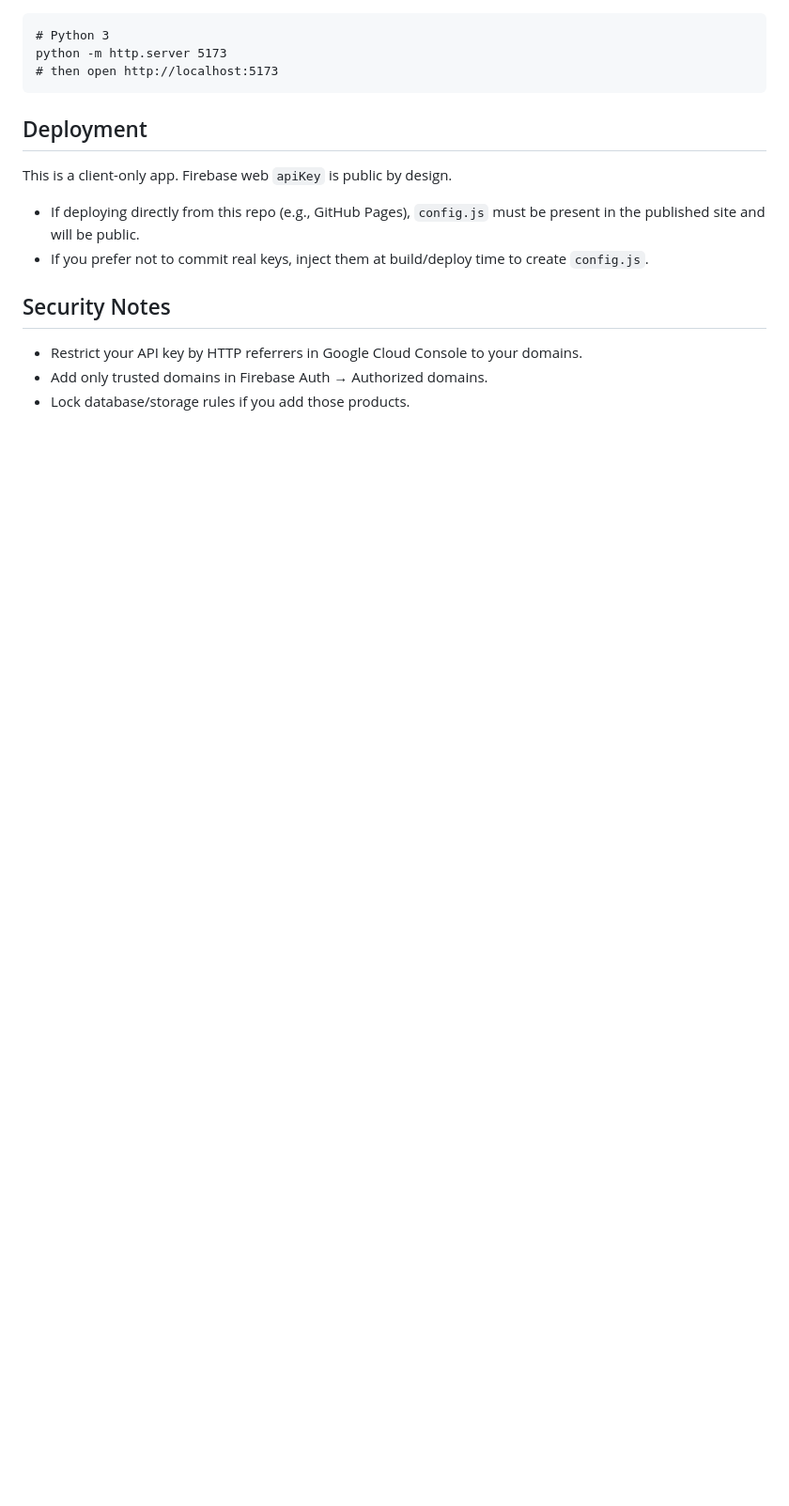
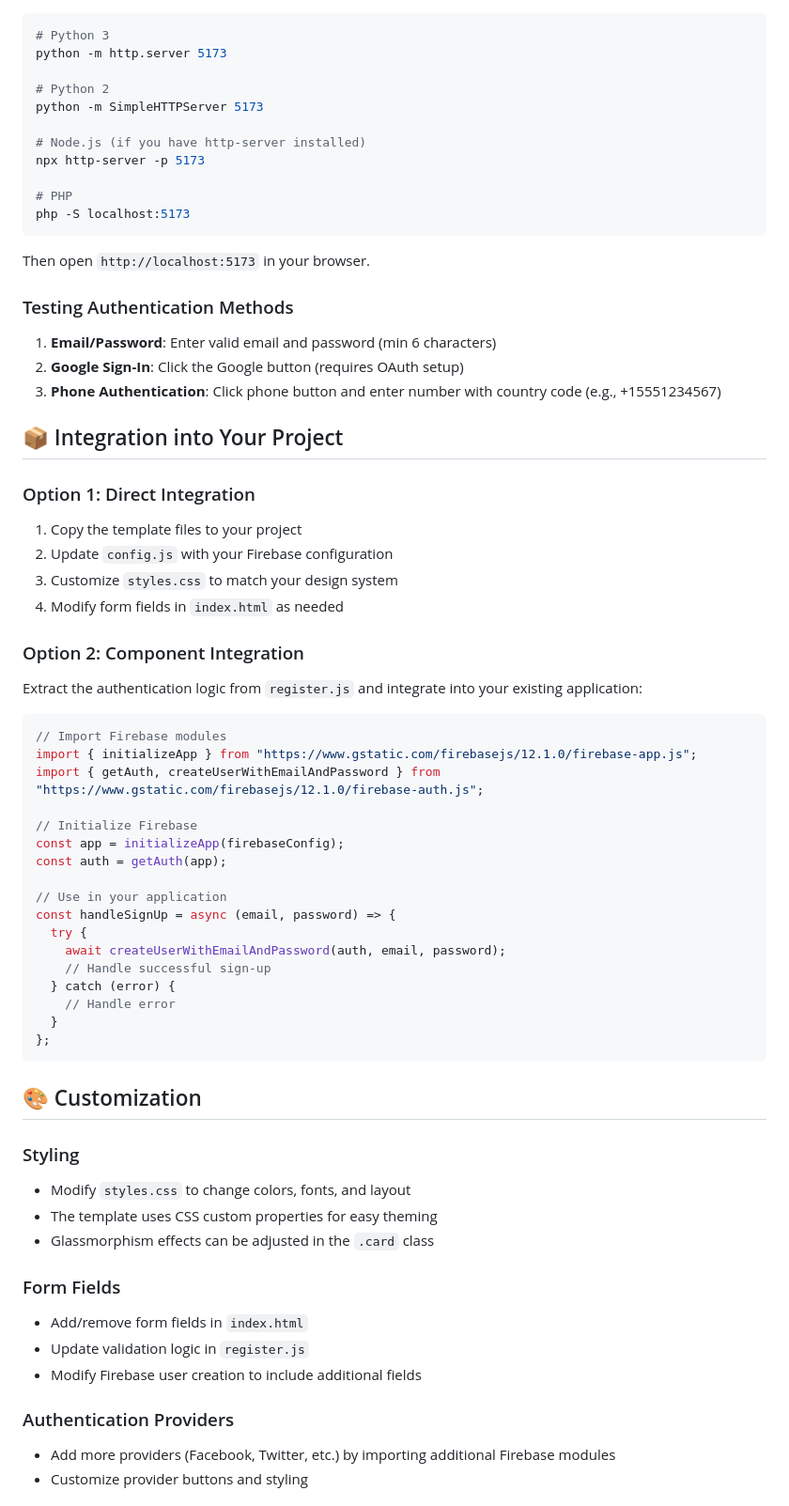
Before and after one commit to avinash201199/Login-Signup-templates, a Markdown page: Shr3y4sm_firebase_auth_signup/README.md, the part around the change printed below. Shown: that part at 94% size. Rendered like a GitHub page; blank space fills up the shorter version.

````diff
--- a/Shr3y4sm_firebase_auth_signup/README.md
+++ b/Shr3y4sm_firebase_auth_signup/README.md
@@ -17,16 +80,70 @@ Open `index.html` via a local web server (any static server). Example:
 # Python 3
 python -m http.server 5173
-# then open http://localhost:5173
+
+# Python 2
+python -m SimpleHTTPServer 5173
+
+# Node.js (if you have http-server installed)
+npx http-server -p 5173
+
+# PHP
+php -S localhost:5173
 ```
 
-## Deployment
+Then open `http://localhost:5173` in your browser.
 
-This is a client-only app. Firebase web `apiKey` is public by design.
-- If deploying directly from this repo (e.g., GitHub Pages), `config.js` must be present in the published site and will be public.
-- If you prefer not to commit real keys, inject them at build/deploy time to create `config.js`.
+### Testing Authentication Methods
 
-## Security Notes
+1. **Email/Password**: Enter valid email and password (min 6 characters)
+2. **Google Sign-In**: Click the Google button (requires OAuth setup)
+3. **Phone Authentication**: Click phone button and enter number with country code (e.g., +15551234567)
 
-- Restrict your API key by HTTP referrers in Google Cloud Console to your domains.
-- Add only trusted domains in Firebase Auth → Authorized domains.
-- Lock database/storage rules if you add those products.
+## 📦 Integration into Your Project
+
+### Option 1: Direct Integration
+
+1. Copy the template files to your project
+2. Update `config.js` with your Firebase configuration
+3. Customize `styles.css` to match your design system
+4. Modify form fields in `index.html` as needed
+
+### Option 2: Component Integration
+
+Extract the authentication logic from `register.js` and integrate into your existing application:
+
+```javascript
+// Import Firebase modules
+import { initializeApp } from "https://www.gstatic.com/firebasejs/12.1.0/firebase-app.js";
+import { getAuth, createUserWithEmailAndPassword } from "https://www.gstatic.com/firebasejs/12.1.0/firebase-auth.js";
+
+// Initialize Firebase
+const app = initializeApp(firebaseConfig);
+const auth = getAuth(app);
+
+// Use in your application
+const handleSignUp = async (email, password) => {
+  try {
+    await createUserWithEmailAndPassword(auth, email, password);
+    // Handle successful sign-up
+  } catch (error) {
+    // Handle error
+  }
+};
+```
+
+## 🎨 Customization
+
+### Styling
+- Modify `styles.css` to change colors, fonts, and layout
+- The template uses CSS custom properties for easy theming
+- Glassmorphism effects can be adjusted in the `.card` class
+
+### Form Fields
+- Add/remove form fields in `index.html`
+- Update validation logic in `register.js`
+- Modify Firebase user creation to include additional fields
+
+### Authentication Providers
+- Add more providers (Facebook, Twitter, etc.) by importing additional Firebase modules
+- Customize provider buttons and styling
+
````
Also changed, not shown: other parts of Shr3y4sm_firebase_auth_signup/README.md (+98 -10 lines), screenshots/Shr3y4sm_firebase_auth_signup.png (renamed from Shr3y4sm_firebase_auth_signup/screenshots/Screenshot 2025-10-08 175137.png), 1 other file.
